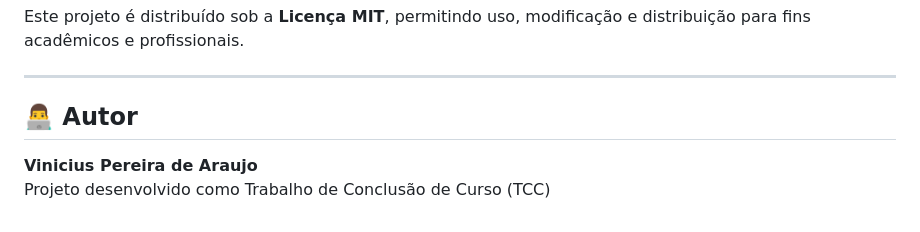
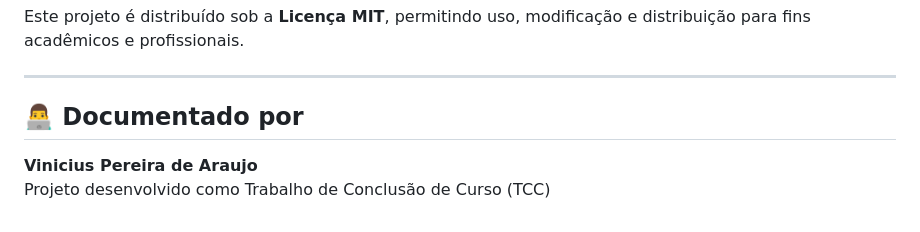
Before and after one commit to Vi-nicius-sp/ProjetoTCC, a Markdown page: README.md, the part around the change. Drawn GitHub-style.

Commit message:
Fix formatting and update author information in README

```diff
--- a/README.md
+++ b/README.md
@@ -75,7 +75,7 @@ Este projeto é distribuído sob a **Licença MIT**, permitindo uso, modificaç
 
 ---
 
-## 👨‍💻 Autor
+## 👨‍💻 Documentado por
 
 **Vinicius Pereira de Araujo**
 Projeto desenvolvido como Trabalho de Conclusão de Curso (TCC)
```
